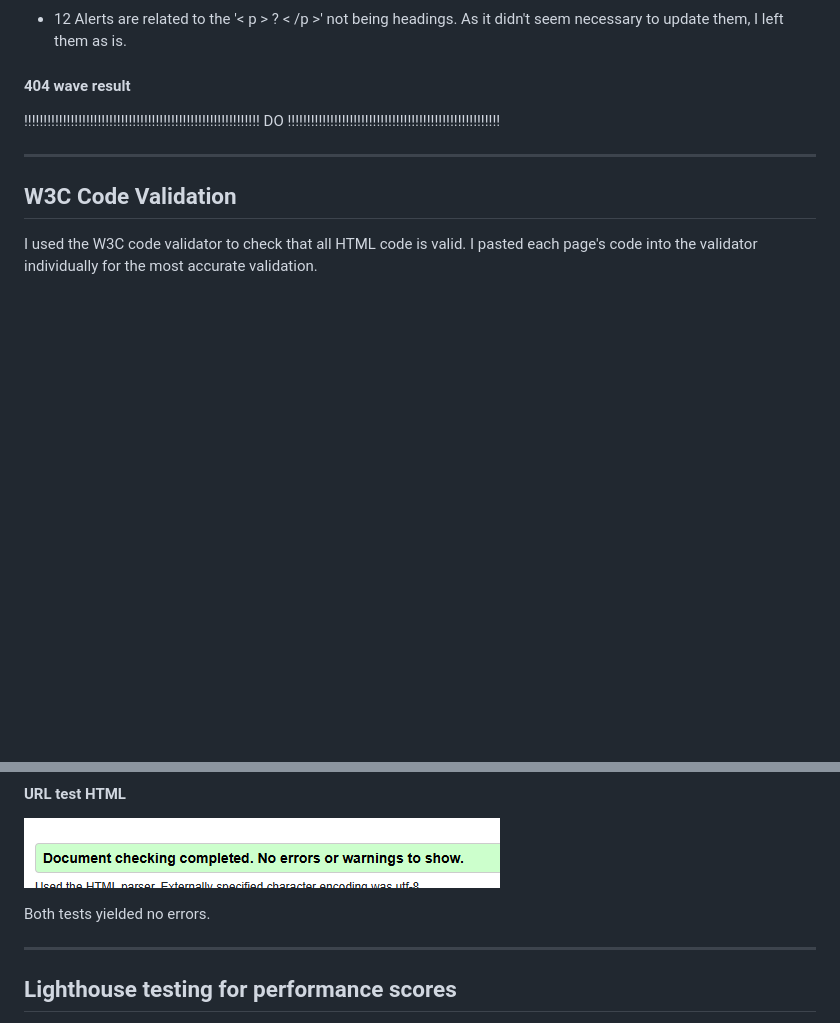
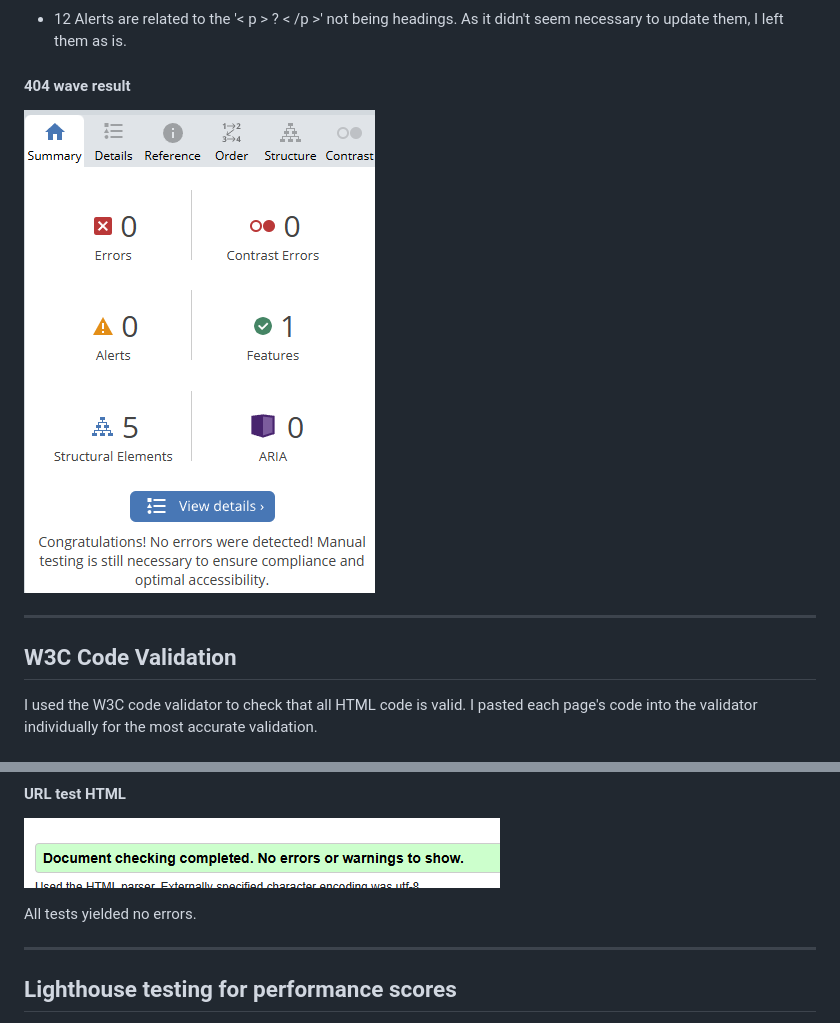
Before and after one commit to CoalTrain1618/Milestone_P_2, a Markdown page: README.md, 2 parts joined by grey strips. Drawn GitHub-style; blank space fills up the shorter version.

Commit message:
Pushing latest update for ReadMe

```diff
--- a/README.md
+++ b/README.md
@@ -199,7 +199,8 @@ Testing was focused to ensure the following criteria were met:
 - 12 Alerts are related to the '< p > ? < /p >' not being headings. As it didn't seem necessary to update them, I left them as is.
 
 #### 404 wave result
-!!!!!!!!!!!!!!!!!!!!!!!!!!!!!!!!!!!!!!!!!!!!!!!!!!!!!!!!!!!!! DO !!!!!!!!!!!!!!!!!!!!!!!!!!!!!!!!!!!!!!!!!!!!!!!!!!!!!!!
+
+![404 Wave test](/assets/testing/404Wave.png)
 
 ---
 
@@ -226,7 +227,7 @@ Satisfied with the result of no errors, I then tested the HTML with the URL test
 ![URL test](/assets/testing/htmlUrlTest.png)
 
 
-Both tests yielded no errors.
+All tests yielded no errors.
 
 ---
 
```
